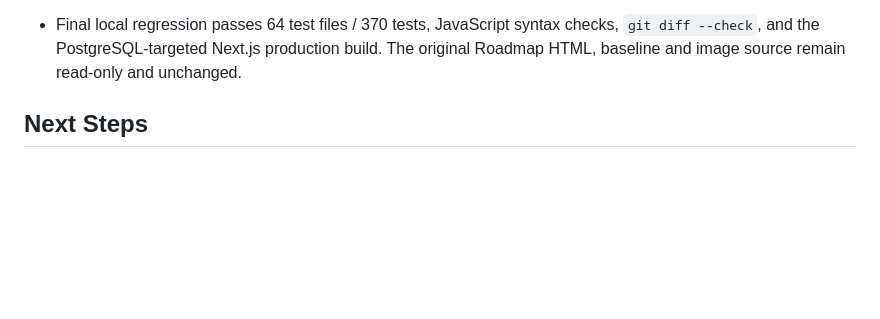
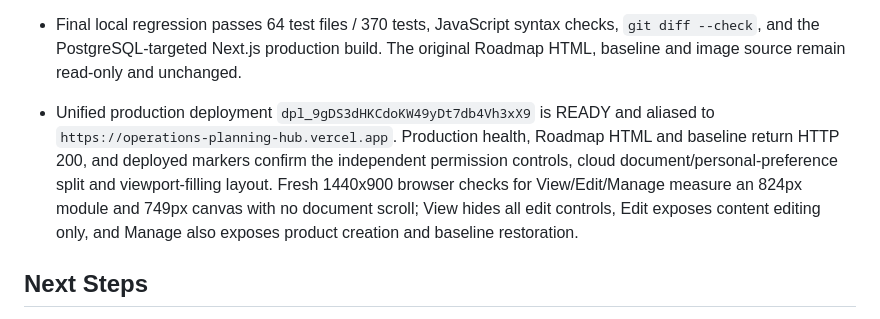
Before and after one commit to chriszhenliangyao-cloud/Prototype-Tracker, a Markdown page: PROJECT_NOTES.md, the part around the change. Drawn GitHub-style; blank space fills up the shorter version.

Commit message:
Record roadmap cloud release

```diff
--- a/PROJECT_NOTES.md
+++ b/PROJECT_NOTES.md
@@ -355,6 +355,7 @@ The standalone reference remains the design and behavior source for the React ap
 - Production Supabase migration `20260807121815_roadmap_cloud_permissions` is applied. It installs the private fixed-search-path permission resolver and an enabled BEFORE INSERT/UPDATE trigger on `public.workspace_documents`. Current workspace resolution reports one Edit member and four Manage members. Post-migration advisors report no Roadmap-specific security or performance issue.
 - Embedded Roadmap layout now removes the duplicate heading and low-value outer spacing, uses `calc(100vh - 62px)` in the host and a viewport-filling child matrix. Local 1440x900 verification measures an 824px Roadmap module and 749px canvas with document client/scroll height both 900, no page-level vertical overflow, and correct manage controls. Weekly and product image uploads are compressed before entering the shared cloud document.
 - Final local regression passes 64 test files / 370 tests, JavaScript syntax checks, `git diff --check`, and the PostgreSQL-targeted Next.js production build. The original Roadmap HTML, baseline and image source remain read-only and unchanged.
+- Unified production deployment `dpl_9gDS3dHKCdoKW49yDt7db4Vh3xX9` is READY and aliased to `https://operations-planning-hub.vercel.app`. Production health, Roadmap HTML and baseline return HTTP 200, and deployed markers confirm the independent permission controls, cloud document/personal-preference split and viewport-filling layout. Fresh 1440x900 browser checks for View/Edit/Manage measure an 824px module and 749px canvas with no document scroll; View hides all edit controls, Edit exposes content editing only, and Manage also exposes product creation and baseline restoration.
 
 ## Next Steps
 
```
